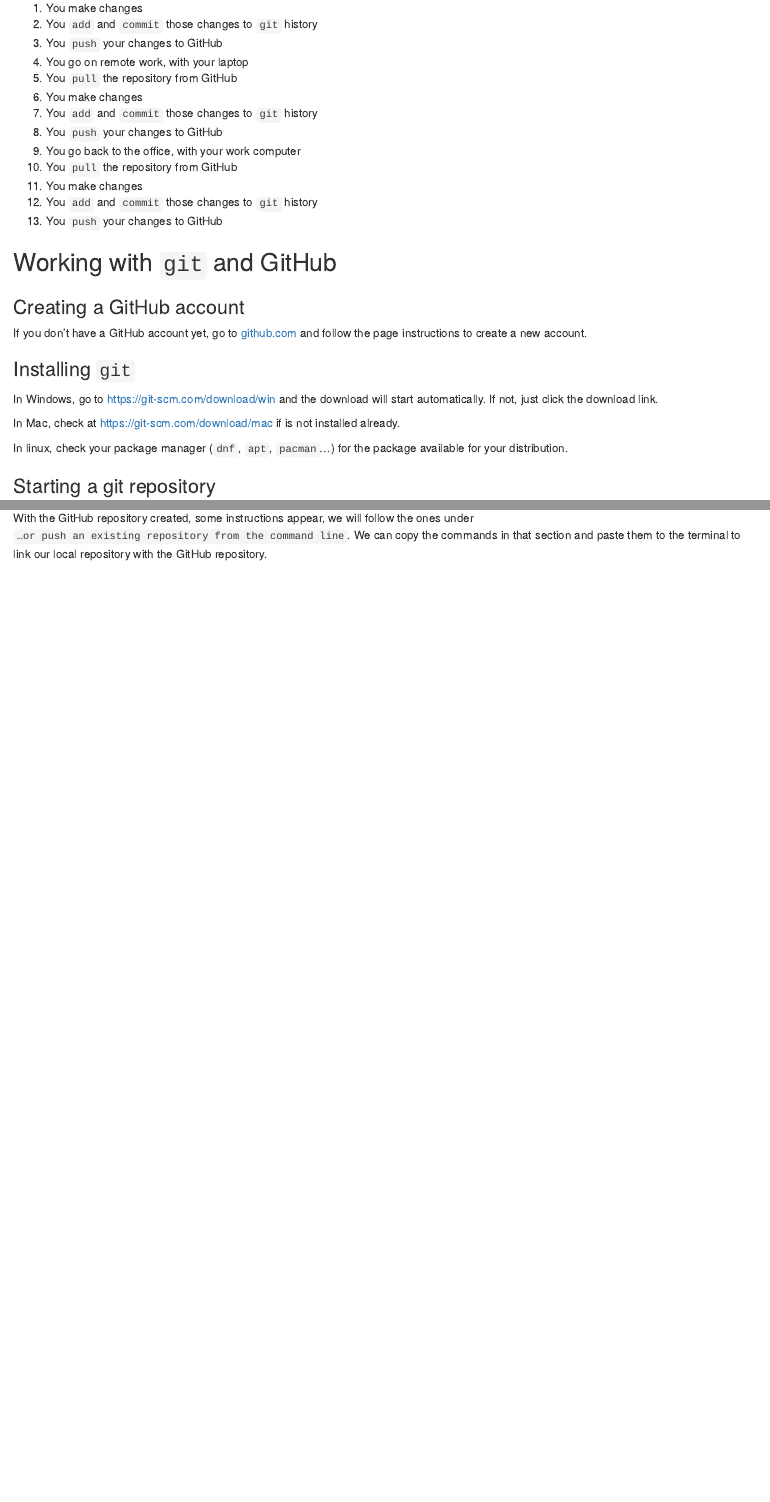
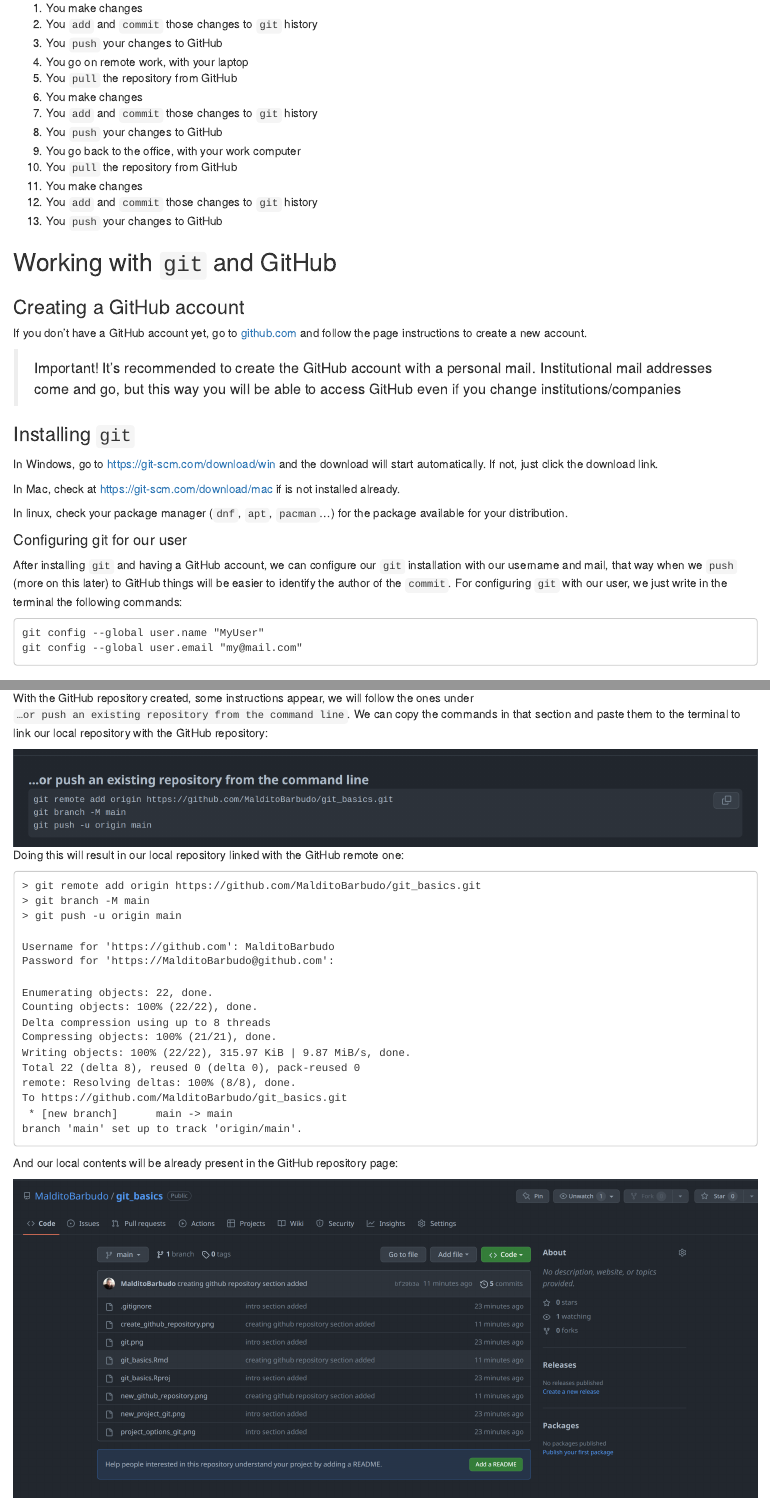
Before and after one commit to MalditoBarbudo/git_basics, an R Markdown document (git_basics.Rmd): the page in a window 1100 px wide, from 1390 px down, and a second part further down, joined at a grey line. Rendered offline with R 4.5, knitr and Pandoc, with nearby package versions.

Commit message:
added linking local and remote repositories

````diff
--- a/git_basics.Rmd
+++ b/git_basics.Rmd
@@ -79,6 +79,10 @@
 If you don't have a GitHub account yet, go to [github.com](github.com) and
 follow the page instructions to create a new account.
 
+  > Important! It's recommended to create the GitHub account with a personal mail. Institutional
+  mail addresses come and go, but this way you will be able to access GitHub even if you change
+  institutions/companies
+
 ### Installing `git`
 
 In Windows, go to https://git-scm.com/download/win and the download will start
@@ -88,6 +92,18 @@
 
 In linux, check your package manager (`dnf`, `apt`, `pacman`...) for the
 package available for your distribution.
+
+#### Configuring git for our user
+
+After installing `git` and having a GitHub account, we can configure our `git` installation with
+our username and mail, that way when we `push` (more on this later) to GitHub things will be easier
+to identify the author of the `commit`.
+For configuring `git` with our user, we just write in the terminal the following commands:
+
+```
+git config --global user.name "MyUser"
+git config --global user.email "my@mail.com"
+```
 
 ### Starting a git repository
 
@@ -128,4 +144,31 @@
 
 With the GitHub repository created, some instructions appear, we will follow the ones under
 `…or push an existing repository from the command line`. We can copy the commands in that section
-and paste them to the terminal to link our local repository with the GitHub repository.
+and paste them to the terminal to link our local repository with the GitHub repository:
+
+![](first_push.png)
+Doing this will result in our local repository linked with the GitHub remote one:
+
+```
+> git remote add origin https://github.com/MalditoBarbudo/git_basics.git
+> git branch -M main
+> git push -u origin main
+
+Username for 'https://github.com': MalditoBarbudo
+Password for 'https://MalditoBarbudo@github.com':
+
+Enumerating objects: 22, done.
+Counting objects: 100% (22/22), done.
+Delta compression using up to 8 threads
+Compressing objects: 100% (21/21), done.
+Writing objects: 100% (22/22), 315.97 KiB | 9.87 MiB/s, done.
+Total 22 (delta 8), reused 0 (delta 0), pack-reused 0
+remote: Resolving deltas: 100% (8/8), done.
+To https://github.com/MalditoBarbudo/git_basics.git
+ * [new branch]      main -> main
+branch 'main' set up to track 'origin/main'.
+```
+
+And our local contents will be already present in the GitHub repository page:
+
+![](code_in_github.png)
````
Also changed, not shown: code_in_github.png (added), first_push.png (added), git_basics.html (added).
